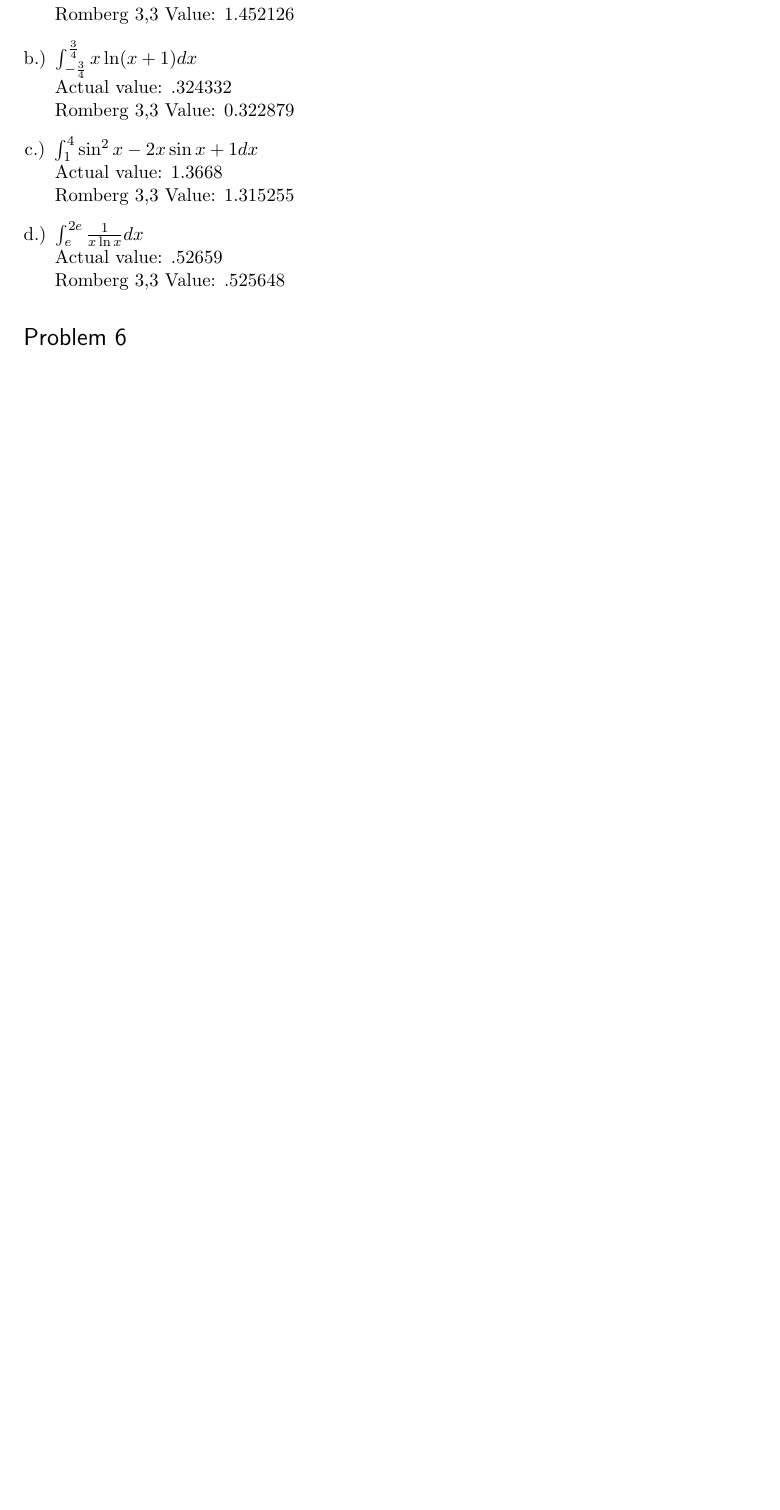
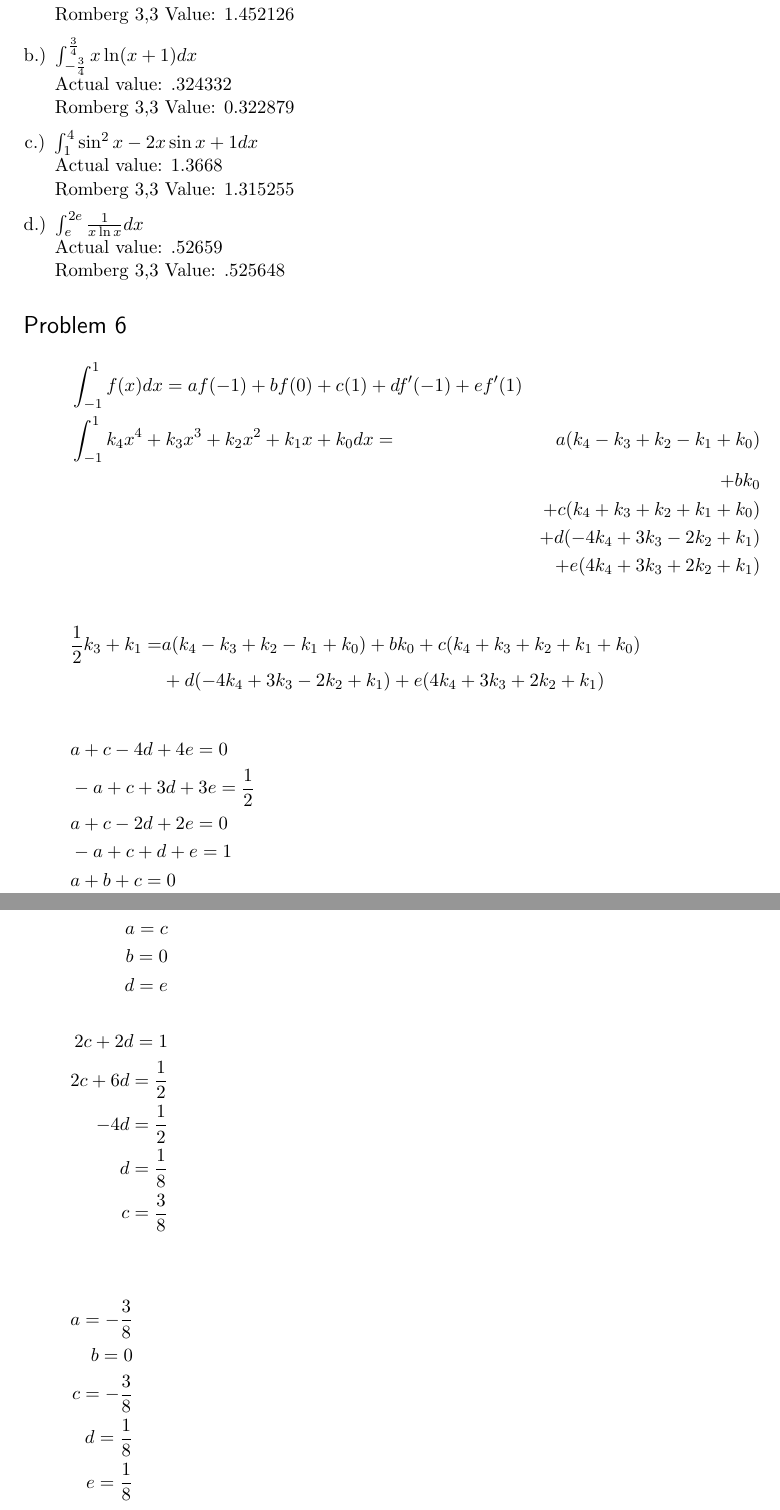
Before and after one commit to Abhalphiest/NumericalAnalysis, a LaTeX problem sheet (HW3/Dorsey_HW3solutions.tex): part of page 4 of 4 before the commit and two parts of pages 6 and 7 of 7 after it, the two joined at a grey line, cut so that both start at the same text, the shorter picture padded with empty space. Compiled offline with pdfLaTeX.

Commit message:
homework 3 is ... finished..?

```diff
--- a/HW3/Dorsey_HW3solutions.tex
+++ b/HW3/Dorsey_HW3solutions.tex
@@ -4,7 +4,7 @@
 % This is a simple template for a LaTeX document using the "article" class.
 % See "book", "report", "letter" for other types of document.
 
-\documentclass[11pt]{article} % use larger type; default would be 10pt
+\documentclass[11pt,fleqn]{article} % use larger type; default would be 10pt
 
 \usepackage[utf8]{inputenc} % set input encoding (not needed with XeLaTeX)
 \usepackage{alltt}
@@ -159,9 +200,37 @@ Romberg 3,3 Value: .525648
 \end{enumerate}
 
 \section*{Problem 6}
-
-
-
+\begin{align*}
+&\int_{-1}^1 f(x) dx = af(-1)+bf(0)+c(1)+df'(-1)+ef'(1) \\
+&\int_{-1}^1 k_4x^4 + k_3x^3 + k_2x^2 + k_1x + k_0 dx =& a(k_4 - k_3 + k_2 - k_1 + k_0)\\ &&+bk_0 \\&&+c(k_4+k_3+k_2+k_1+k_0)\\& &+d(-4k_4+3k_3-2k_2+k_1)\\ &&+e(4k_4+3k_3+2k_2+k_1)\\
+\end{align*}
+\begin{align*}
+\frac{1}{2}k_3+k_1 =& a(k_4 - k_3 + k_2 - k_1 + k_0) +bk_0+c(k_4+k_3+k_2+k_1+k_0)\\ &+d(-4k_4+3k_3-2k_2+k_1)+e(4k_4+3k_3+2k_2+k_1)&\\
+\end{align*}
+\begin{align*}
+&a+c-4d+4e = 0 \\
+&-a+c+3d+3e = \frac{1}{2} \\
+&a+c-2d+2e = 0 \\
+&-a+c+d+e = 1 \\
+&a+b+c = 0 \\
+\end{align*}
+\begin{align*}
+a = c\\
+b = 0\\
+d = e\\
+\\
+2c+2d = 1 \\
+2c+6d=\frac{1}{2}\\
+-4d = \frac{1}{2}\\
+d = \frac{1}{8}\\ c = \frac{3}{8}\\
+\end{align*}
+\begin{align*}
+a = -\frac{3}{8}\\
+b = 0\\
+c = -\frac{3}{8}\\
+d = \frac{1}{8}\\
+e = \frac{1}{8}\\
+\end{align*}
 
 
 
```
Also changed, not shown: HW3/Dorsey_HW3solutions.pdf, HW3/Dorsey_HW3solutions.tex (49 more changed lines).
